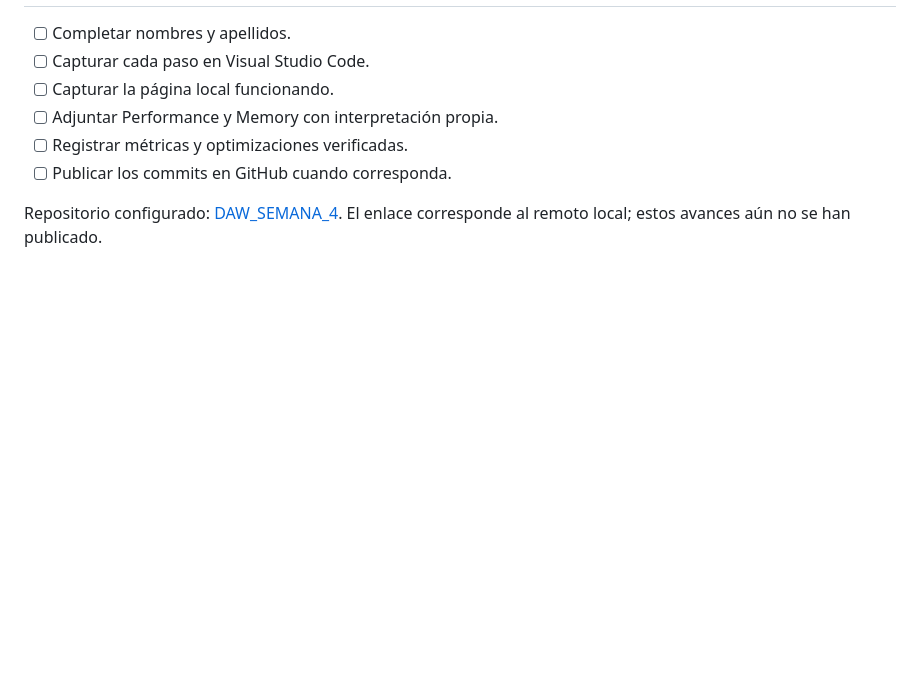
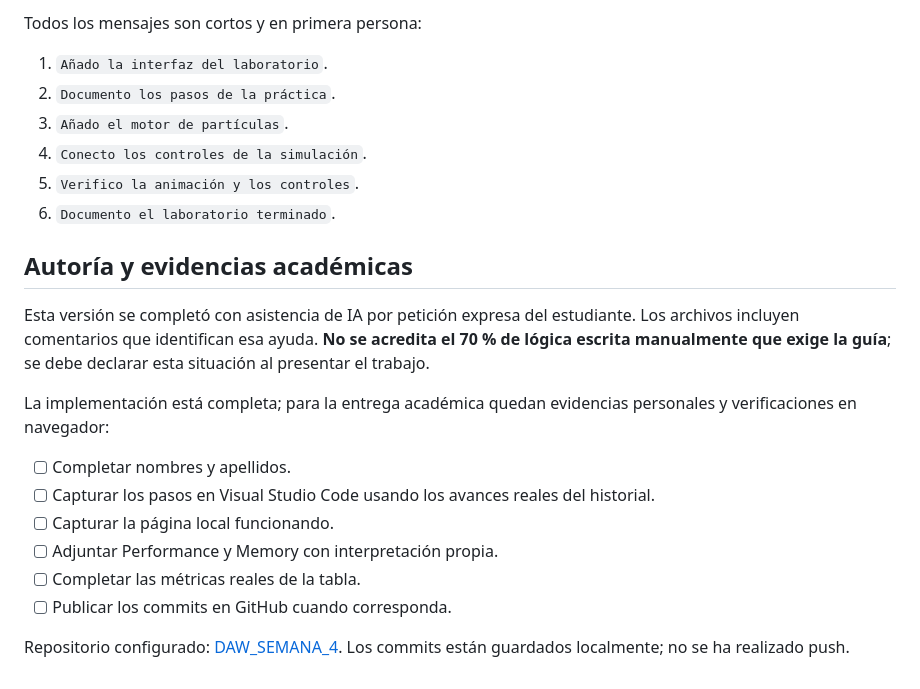
Before and after one commit to ZairRaaa/DAW_SEMANA_4, a Markdown page: README.md, the part around one of its changes. Drawn GitHub-style; blank space fills up the shorter version.

```diff
--- a/README.md
+++ b/README.md
@@ -79,9 +111,23 @@ Al completar la lógica, verifica:
+Todos los mensajes son cortos y en primera persona:
+
+1. `Añado la interfaz del laboratorio`.
+2. `Documento los pasos de la práctica`.
+3. `Añado el motor de partículas`.
+4. `Conecto los controles de la simulación`.
+5. `Verifico la animación y los controles`.
+6. `Documento el laboratorio terminado`.
+
+## Autoría y evidencias académicas
+
+Esta versión se completó con asistencia de IA por petición expresa del estudiante. Los archivos incluyen comentarios que identifican esa ayuda. **No se acredita el 70 % de lógica escrita manualmente que exige la guía**; se debe declarar esta situación al presentar el trabajo.
+
+La implementación está completa; para la entrega académica quedan evidencias personales y verificaciones en navegador:
 
 - [ ] Completar nombres y apellidos.
-- [ ] Capturar cada paso en Visual Studio Code.
+- [ ] Capturar los pasos en Visual Studio Code usando los avances reales del historial.
 - [ ] Capturar la página local funcionando.
 - [ ] Adjuntar Performance y Memory con interpretación propia.
-- [ ] Registrar métricas y optimizaciones verificadas.
+- [ ] Completar las métricas reales de la tabla.
 - [ ] Publicar los commits en GitHub cuando corresponda.
 
-Repositorio configurado: [DAW_SEMANA_4](https://github.com/ZairRaaa/DAW_SEMANA_4). El enlace corresponde al remoto local; estos avances aún no se han publicado.
+Repositorio configurado: [DAW_SEMANA_4](https://github.com/ZairRaaa/DAW_SEMANA_4). Los commits están guardados localmente; no se ha realizado push.
```
Also changed, not shown: other parts of README.md (+80 -48 lines).
